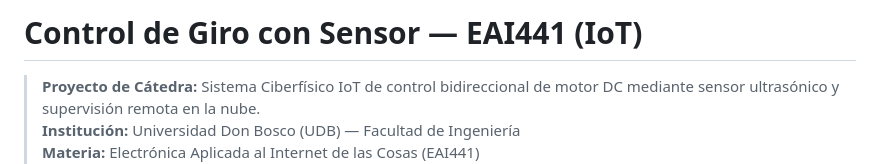
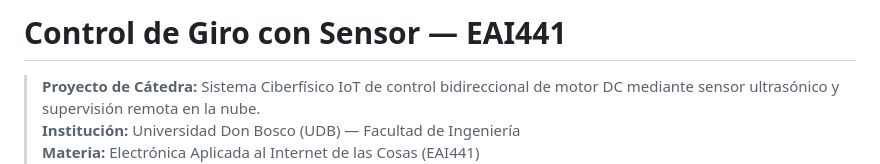
Before and after one commit to AndersonM2209/ProyectoCatedraElectronica, a Markdown page: README.md, the part around the change. Rendered like a GitHub page.

Commit message:
Fix header formatting in README.md

```diff
--- a/README.md
+++ b/README.md
@@ -1,4 +1,4 @@
-# Control de Giro con Sensor — EAI441 (IoT)
+# Control de Giro con Sensor — EAI441
 
 > **Proyecto de Cátedra:** Sistema Ciberfísico IoT de control bidireccional de motor DC mediante sensor ultrasónico y supervisión remota en la nube.
 > **Institución:** Universidad Don Bosco (UDB) — Facultad de Ingeniería
```
